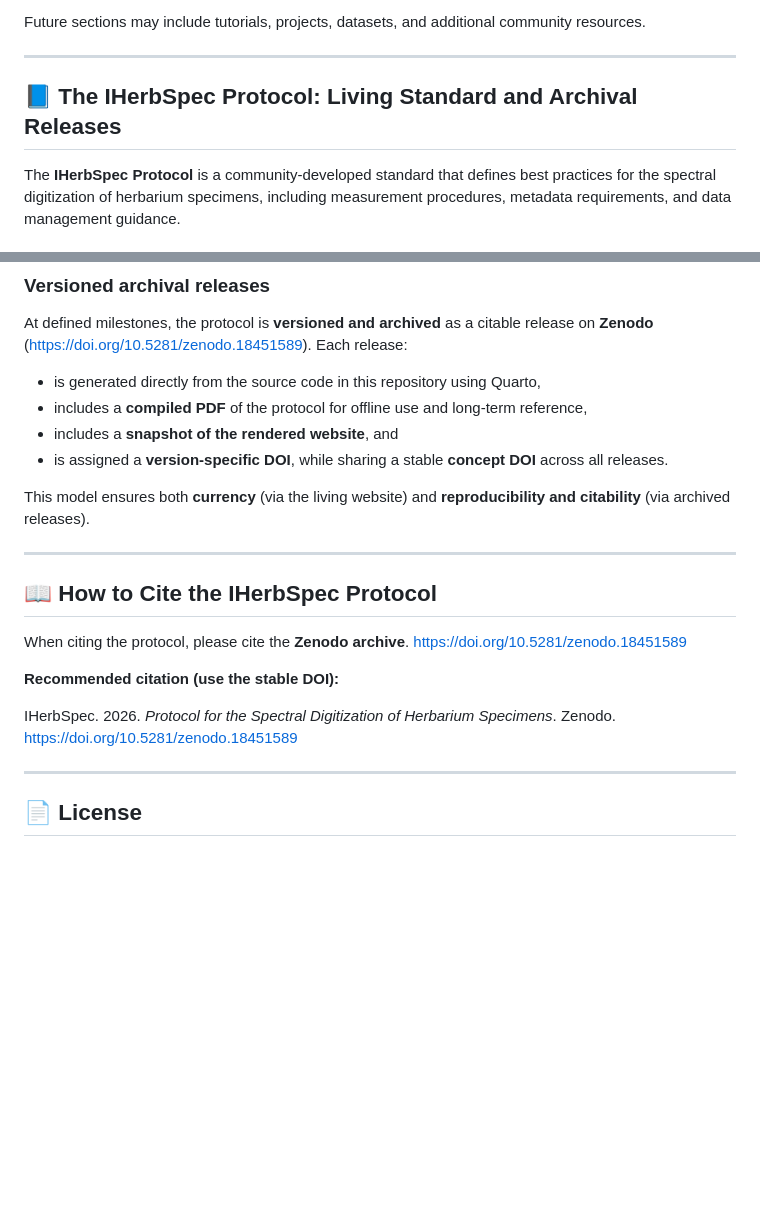
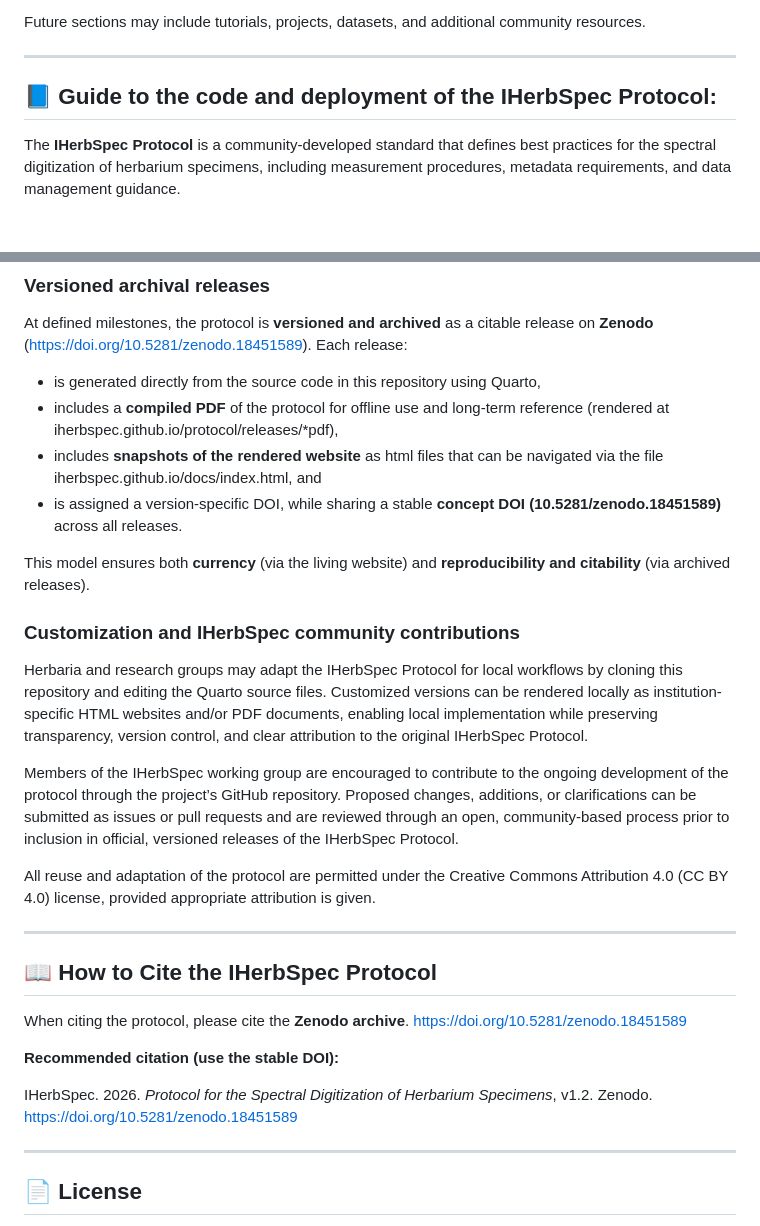
Before and after one commit to IHerbSpec/iherbspec.github.io, a Markdown page: README.md, 2 parts joined by grey strips. GitHub-like rendering; blank space fills up the shorter version.

Commit message:
Update README.md
Overhaul for v1.2 and zenodo

```diff
--- a/README.md
+++ b/README.md
@@ -30,7 +30,7 @@ Future sections may include tutorials, projects, datasets, and additional commun
 
 ---
 
-## 📘 The IHerbSpec Protocol: Living Standard and Archival Releases
+## 📘 Guide to the code and deployment of the IHerbSpec Protocol:
 
 The **IHerbSpec Protocol** is a community-developed standard that defines best practices for the spectral digitization of herbarium specimens, including measurement procedures, metadata requirements, and data management guidance.
 
@@ -45,11 +45,18 @@ This web version represents the most current state of the protocol and may inclu
 At defined milestones, the protocol is **versioned and archived** as a citable release on **Zenodo** (https://doi.org/10.5281/zenodo.18451589). Each release:
 
 - is generated directly from the source code in this repository using Quarto,
-- includes a **compiled PDF** of the protocol for offline use and long-term reference,
-- includes a **snapshot of the rendered website**, and
-- is assigned a **version-specific DOI**, while sharing a stable **concept DOI** across all releases.
+- includes a **compiled PDF** of the protocol for offline use and long-term reference (rendered at iherbspec.github.io/protocol/releases/*pdf),
+- includes **snapshots of the rendered website** as html files that can be navigated via the file iherbspec.github.io/docs/index.html, and
+- is assigned a version-specific DOI, while sharing a stable **concept DOI (10.5281/zenodo.18451589)** across all releases.
 
 This model ensures both **currency** (via the living website) and **reproducibility and citability** (via archived releases).
+
+### Customization and IHerbSpec community contributions
+Herbaria and research groups may adapt the IHerbSpec Protocol for local workflows by cloning this repository and editing the Quarto source files. Customized versions can be rendered locally as institution-specific HTML websites and/or PDF documents, enabling local implementation while preserving transparency, version control, and clear attribution to the original IHerbSpec Protocol.
+
+Members of the IHerbSpec working group are encouraged to contribute to the ongoing development of the protocol through the project’s GitHub repository. Proposed changes, additions, or clarifications can be submitted as issues or pull requests and are reviewed through an open, community-based process prior to inclusion in official, versioned releases of the IHerbSpec Protocol.
+
+All reuse and adaptation of the protocol are permitted under the Creative Commons Attribution 4.0 (CC BY 4.0) license, provided appropriate attribution is given.
 
 ---
 
@@ -59,7 +66,7 @@ When citing the protocol, please cite the **Zenodo archive**. https://doi.org/10
 
 **Recommended citation (use the stable DOI):**
 
-IHerbSpec. 2026. *Protocol for the Spectral Digitization of Herbarium Specimens*. Zenodo. https://doi.org/10.5281/zenodo.18451589
+IHerbSpec. 2026. *Protocol for the Spectral Digitization of Herbarium Specimens*, v1.2. Zenodo. https://doi.org/10.5281/zenodo.18451589
 
 ---
 
```
